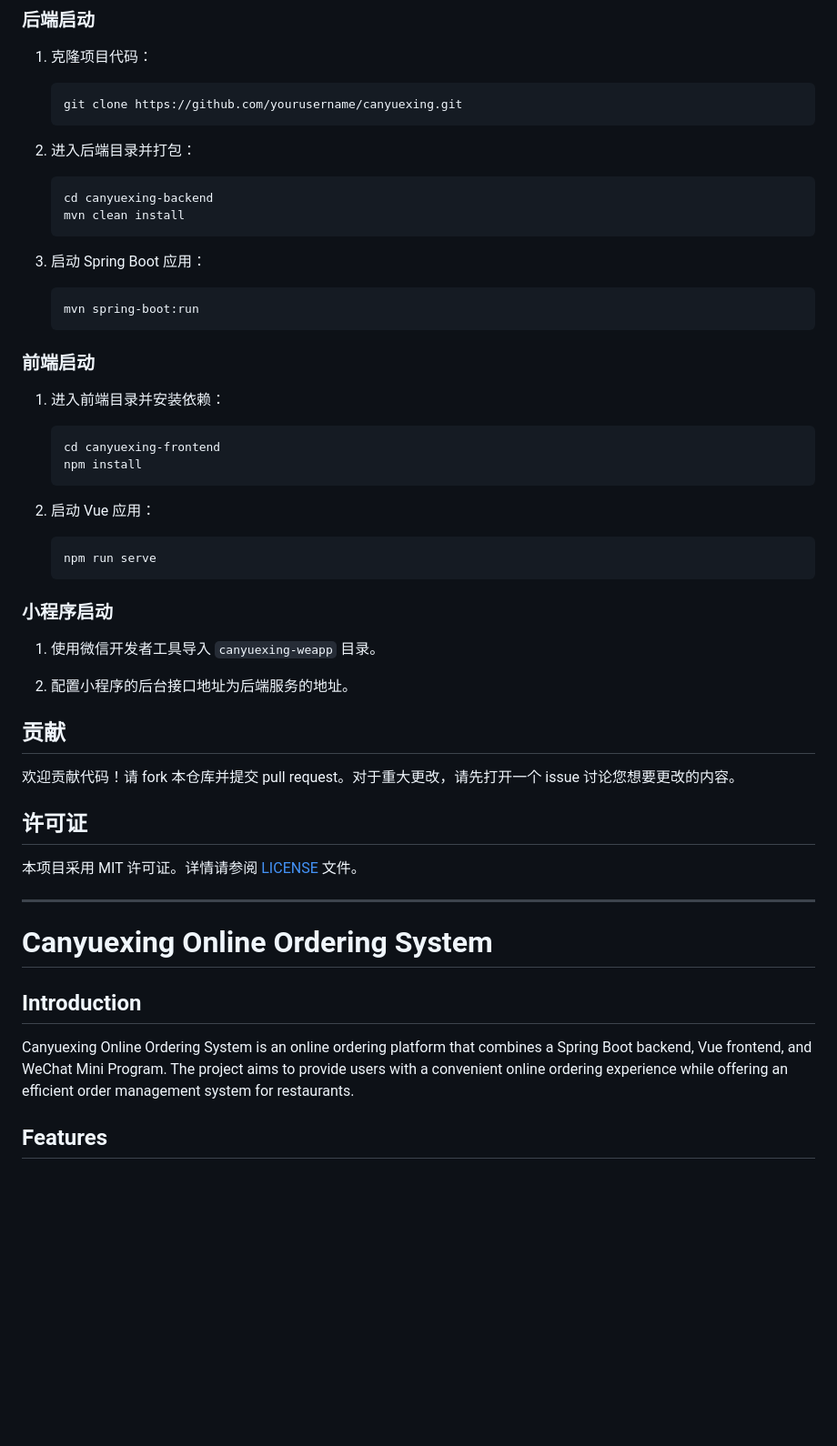
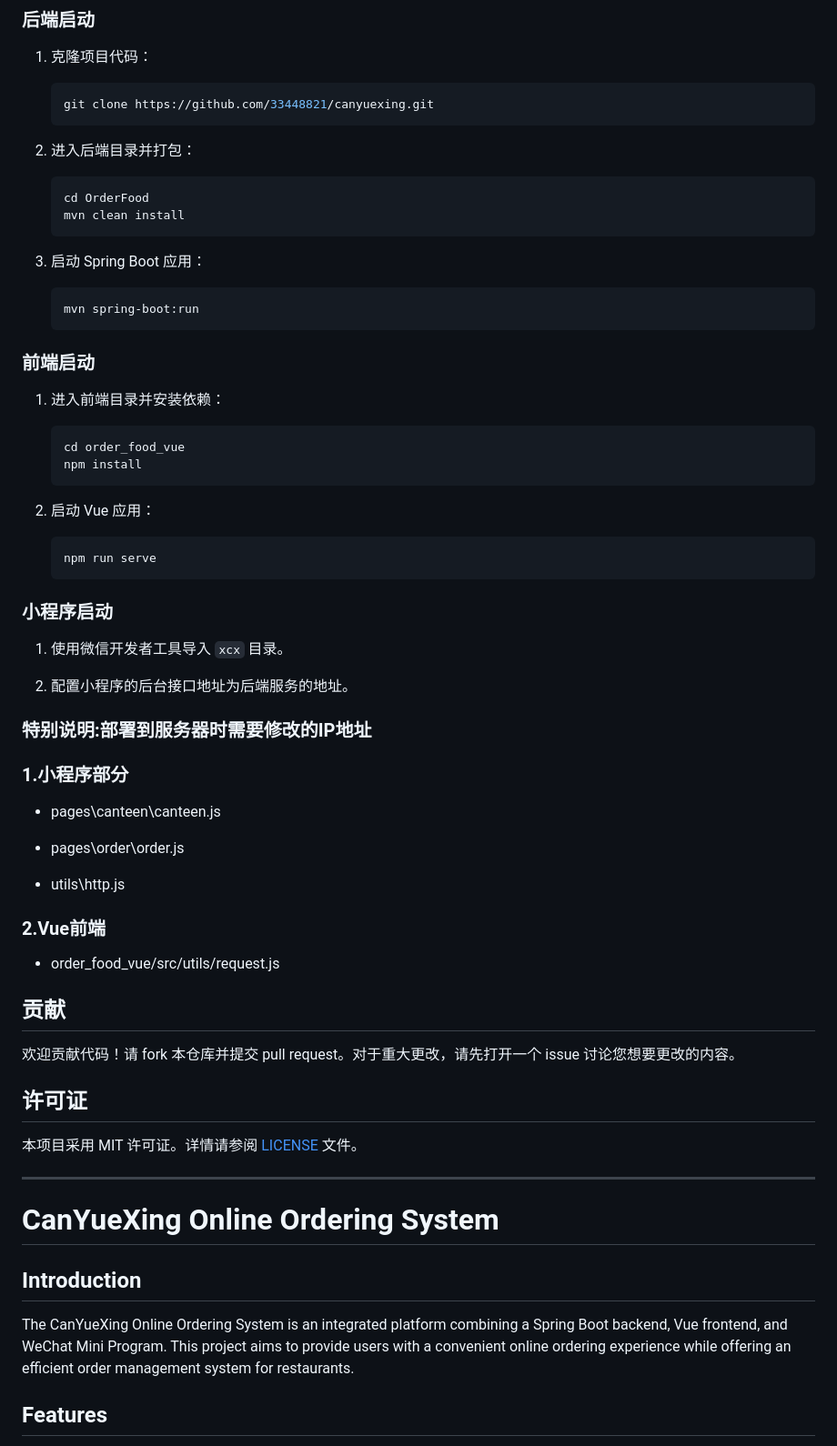
Before and after one commit to 33448821/canyuexing, a Markdown page: README.md, the part around one of its changes. Shown at 91% size. Rendered like a GitHub page; blank space fills up the shorter version.

````diff
--- a/README.md
+++ b/README.md
@@ -33,13 +33,13 @@
 1. 克隆项目代码：
 
     ```bash
-    git clone https://github.com/yourusername/canyuexing.git
+    git clone https://github.com/33448821/canyuexing.git
     ```
 
 2. 进入后端目录并打包：
 
     ```bash
-    cd canyuexing-backend
+    cd OrderFood
     mvn clean install
     ```
 
@@ -54,7 +54,7 @@
 1. 进入前端目录并安装依赖：
 
     ```bash
-    cd canyuexing-frontend
+    cd order_food_vue
     npm install
     ```
 
@@ -66,9 +66,25 @@
 
 ### 小程序启动
 
-1. 使用微信开发者工具导入 `canyuexing-weapp` 目录。
+1. 使用微信开发者工具导入 `xcx` 目录。
 
 2. 配置小程序的后台接口地址为后端服务的地址。
+
+### 特别说明:部署到服务器时需要修改的IP地址
+
+### 1.小程序部分
+
+- pages\canteen\canteen.js
+
+- pages\order\order.js
+
+- utils\http.js
+
+
+
+### 2.Vue前端
+
+- order_food_vue/src/utils/request.js
 
 ## 贡献
 
@@ -80,11 +96,11 @@
 
 ---
 
-# Canyuexing Online Ordering System
+# CanYueXing Online Ordering System
 
 ## Introduction
 
-Canyuexing Online Ordering System is an online ordering platform that combines a Spring Boot backend, Vue frontend, and WeChat Mini Program. The project aims to provide users with a convenient online ordering experience while offering an efficient order management system for restaurants.
+The CanYueXing Online Ordering System is an integrated platform combining a Spring Boot backend, Vue frontend, and WeChat Mini Program. This project aims to provide users with a convenient online ordering experience while offering an efficient order management system for restaurants.
 
 ## Features
 
````
Also changed, not shown: other parts of README.md (+22 -10 lines).
